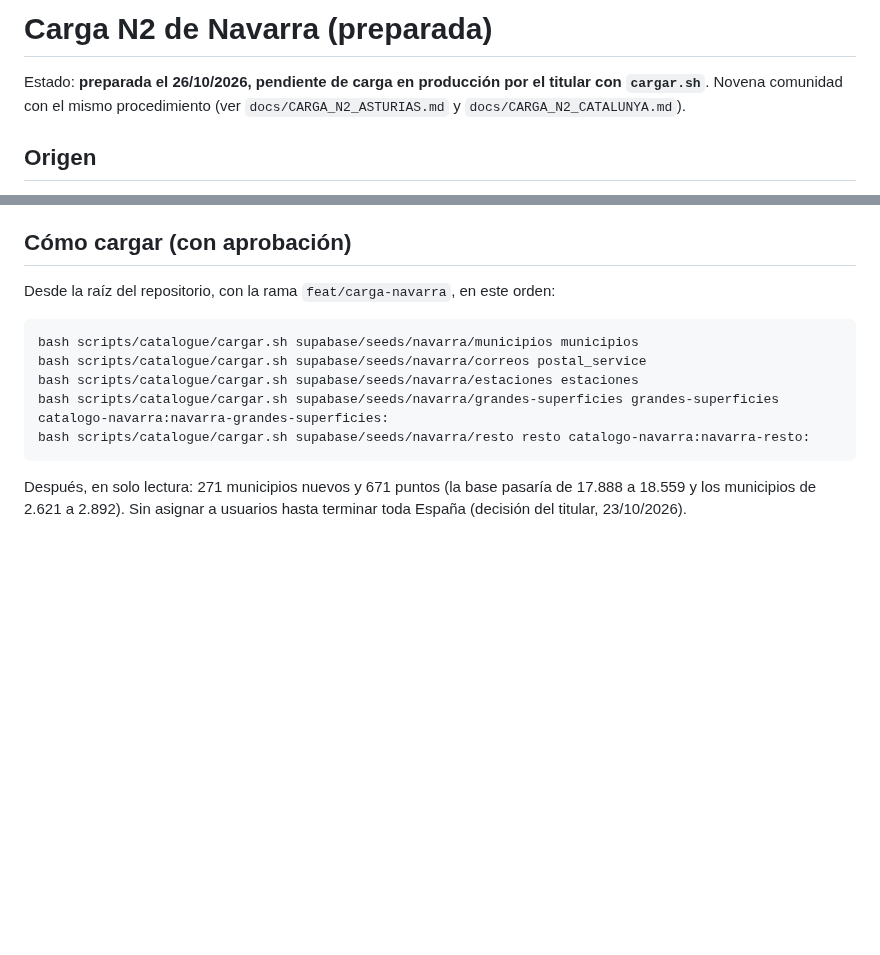
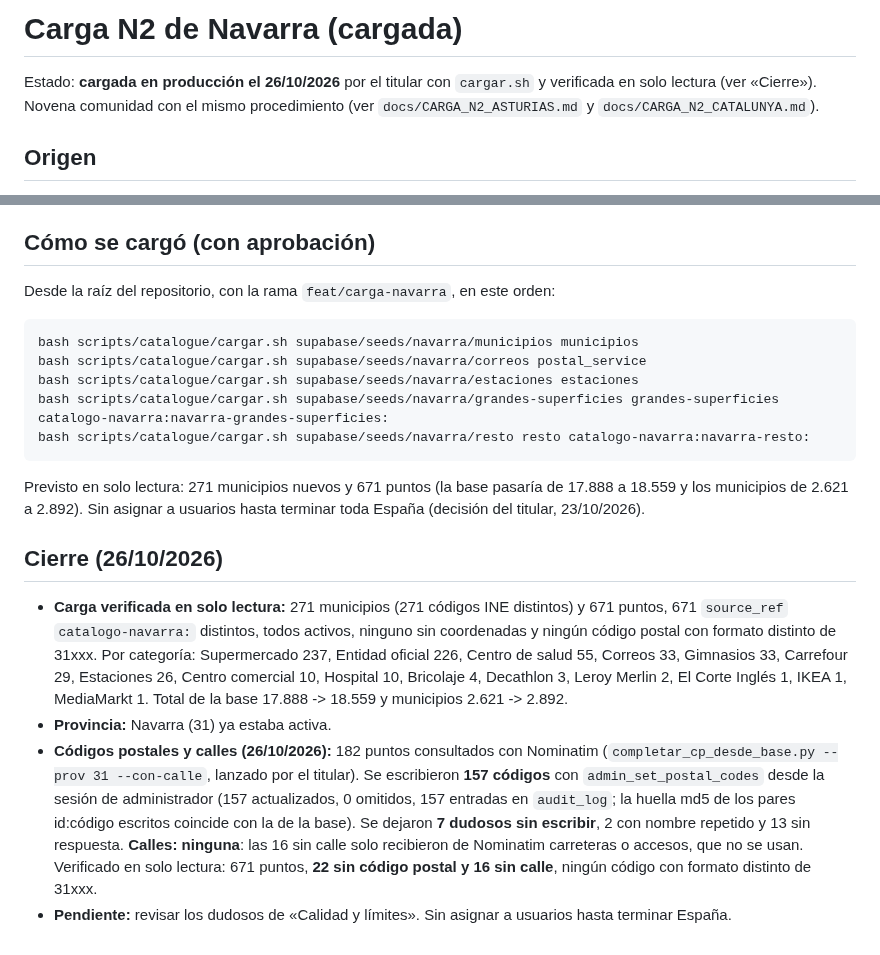
Before and after one commit to danytf/mapas, a Markdown page: docs/CARGA_N2_NAVARRA.md, 2 parts joined by grey strips. GitHub-like rendering; blank space fills up the shorter version.

Commit message:
docs: Cataluña con códigos y calles, Navarra cargada (#239)
* docs: Cataluña con 595 codigos y 30 calles; Navarra cargada y verificada

Co-Authored-By: Claude Sonnet 5.5 <noreply@anthropic.com>

* docs: Navarra con 157 codigos postales escritos

Co-Authored-By: Claude Sonnet 5.5 <noreply@anthropic.com>

---------

Co-authored-by: Claude Sonnet 5.5 <noreply@anthropic.com>

````diff
--- a/docs/CARGA_N2_NAVARRA.md
+++ b/docs/CARGA_N2_NAVARRA.md
@@ -1,6 +1,6 @@
-# Carga N2 de Navarra (preparada)
+# Carga N2 de Navarra (cargada)
 
-Estado: **preparada el 26/10/2026, pendiente de carga en producción por el titular con `cargar.sh`**. Novena comunidad con el mismo procedimiento (ver `docs/CARGA_N2_ASTURIAS.md` y `docs/CARGA_N2_CATALUNYA.md`).
+Estado: **cargada en producción el 26/10/2026** por el titular con `cargar.sh` y verificada en solo lectura (ver «Cierre»). Novena comunidad con el mismo procedimiento (ver `docs/CARGA_N2_ASTURIAS.md` y `docs/CARGA_N2_CATALUNYA.md`).
 
 ## Origen
 - Fichero: `navarra-latest.osm.pbf` (Geofabrik, edición del 24/10/2026 20:20 UTC, 37.504.269 bytes, MD5 `8de2bad7a5efe1d8bc5acab1e59a1403` verificado contra el `.md5` de Geofabrik), fuera del repositorio. OpenStreetMap, licencia ODbL.
@@ -28,7 +28,7 @@ Un SQL por lote en `supabase/seeds/navarra/<lote>/` (transaccionales e idempoten
 - Carrefour (29) entra completo (Market y Express), por decisión del titular. Fuera de municipios: «La Rhune», «Torino Box» y «La Venta Des Pottoks» (zona fronteriza).
 - No probado en el PostgreSQL local (sin la contraseña en esta sesión).
 
-## Cómo cargar (con aprobación)
+## Cómo se cargó (con aprobación)
 Desde la raíz del repositorio, con la rama `feat/carga-navarra`, en este orden:
 ```
 bash scripts/catalogue/cargar.sh supabase/seeds/navarra/municipios municipios
@@ -37,4 +37,10 @@ bash scripts/catalogue/cargar.sh supabase/seeds/navarra/estaciones estaciones
 bash scripts/catalogue/cargar.sh supabase/seeds/navarra/grandes-superficies grandes-superficies catalogo-navarra:navarra-grandes-superficies:
 bash scripts/catalogue/cargar.sh supabase/seeds/navarra/resto resto catalogo-navarra:navarra-resto:
 ```
-Después, en solo lectura: 271 municipios nuevos y 671 puntos (la base pasaría de 17.888 a 18.559 y los municipios de 2.621 a 2.892). Sin asignar a usuarios hasta terminar toda España (decisión del titular, 23/10/2026).
+Previsto en solo lectura: 271 municipios nuevos y 671 puntos (la base pasaría de 17.888 a 18.559 y los municipios de 2.621 a 2.892). Sin asignar a usuarios hasta terminar toda España (decisión del titular, 23/10/2026).
+
+## Cierre (26/10/2026)
+- **Carga verificada en solo lectura:** 271 municipios (271 códigos INE distintos) y 671 puntos, 671 `source_ref` `catalogo-navarra:` distintos, todos activos, ninguno sin coordenadas y ningún código postal con formato distinto de 31xxx. Por categoría: Supermercado 237, Entidad oficial 226, Centro de salud 55, Correos 33, Gimnasios 33, Carrefour 29, Estaciones 26, Centro comercial 10, Hospital 10, Bricolaje 4, Decathlon 3, Leroy Merlin 2, El Corte Inglés 1, IKEA 1, MediaMarkt 1. Total de la base 17.888 -> 18.559 y municipios 2.621 -> 2.892.
+- **Provincia:** Navarra (31) ya estaba activa.
+- **Códigos postales y calles (26/10/2026):** 182 puntos consultados con Nominatim (`completar_cp_desde_base.py --prov 31 --con-calle`, lanzado por el titular). Se escribieron **157 códigos** con `admin_set_postal_codes` desde la sesión de administrador (157 actualizados, 0 omitidos, 157 entradas en `audit_log`; la huella md5 de los pares id:código escritos coincide con la de la base). Se dejaron **7 dudosos sin escribir**, 2 con nombre repetido y 13 sin respuesta. **Calles: ninguna**: las 16 sin calle solo recibieron de Nominatim carreteras o accesos, que no se usan. Verificado en solo lectura: 671 puntos, **22 sin código postal y 16 sin calle**, ningún código con formato distinto de 31xxx.
+- **Pendiente:** revisar los dudosos de «Calidad y límites». Sin asignar a usuarios hasta terminar España.
````
Also changed, not shown: docs/CARGA_N2_CATALUNYA.md (+1 -0 lines), docs/traspaso/ROADMAP.md (+2 -2 lines).
